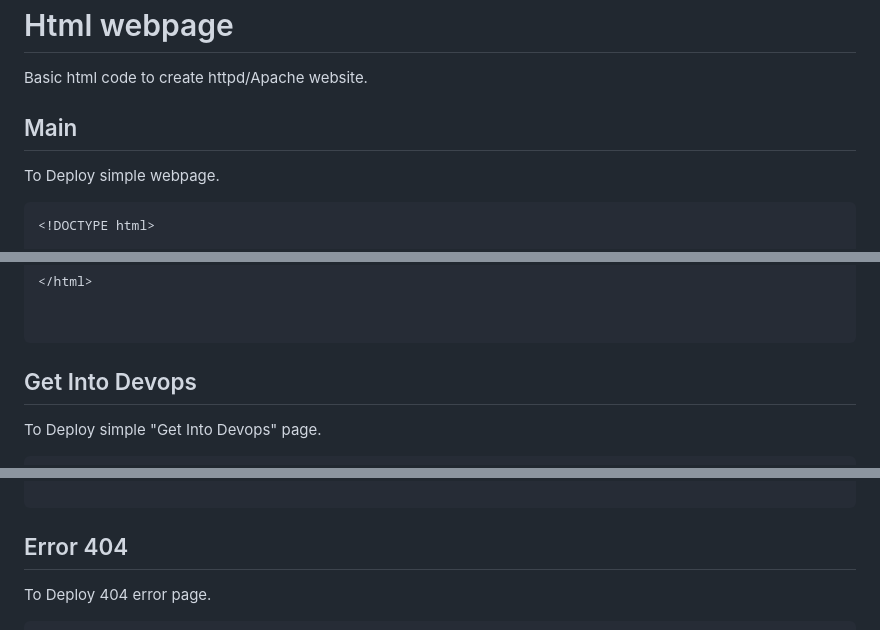
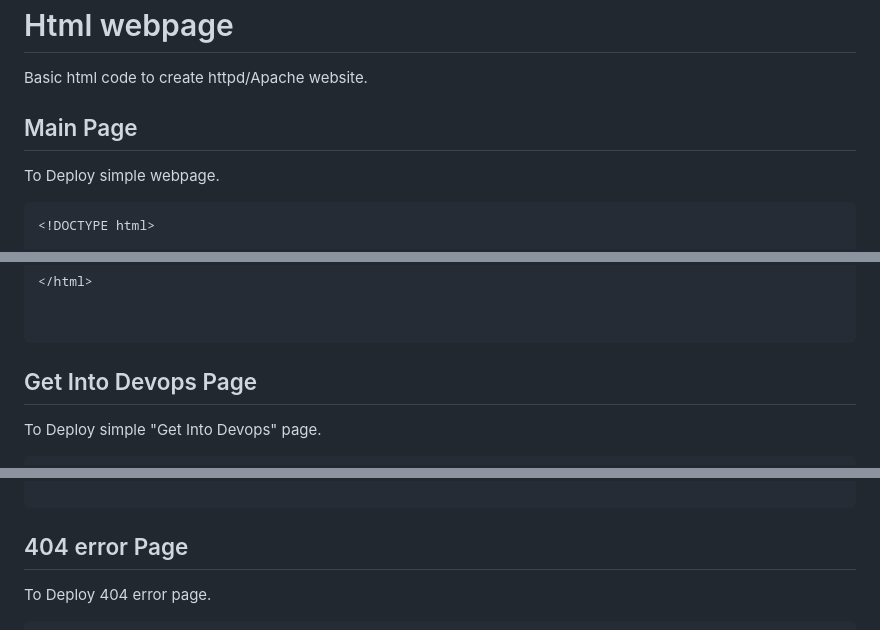
Before and after one commit to merajaprasad/sample-html-code, a Markdown page: README.md, 3 parts joined by grey strips. Rendered like a GitHub page.

````diff
--- a/README.md
+++ b/README.md
@@ -5,7 +5,7 @@ Basic html code to create httpd/Apache website.
 
 
 
-## Main
+## Main Page
 
 To Deploy simple webpage.
 
@@ -278,7 +278,7 @@ To Deploy simple webpage.
 
 ```
 
-## Get Into Devops
+## Get Into Devops Page
 
 To Deploy simple "Get Into Devops" page.
 
@@ -317,7 +317,7 @@ To Deploy simple "Get Into Devops" page.
 </article>
 
 ```
-## Error 404
+## 404 error Page
 
 To Deploy 404 error page.
 
````
